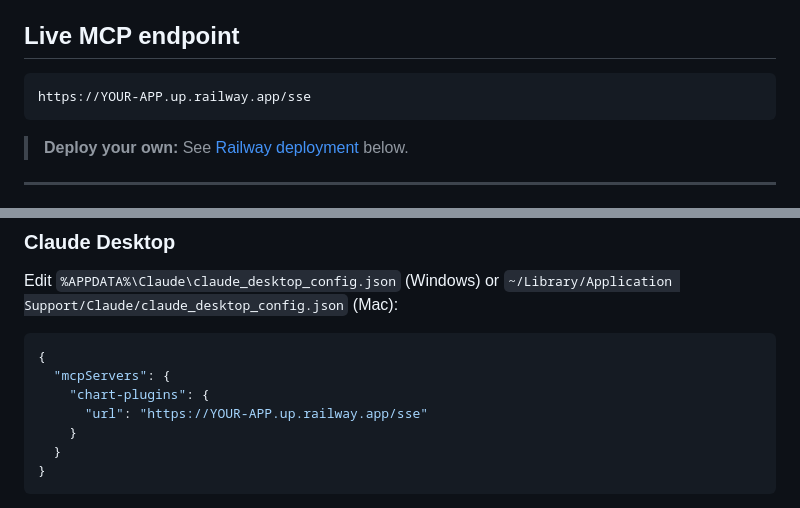
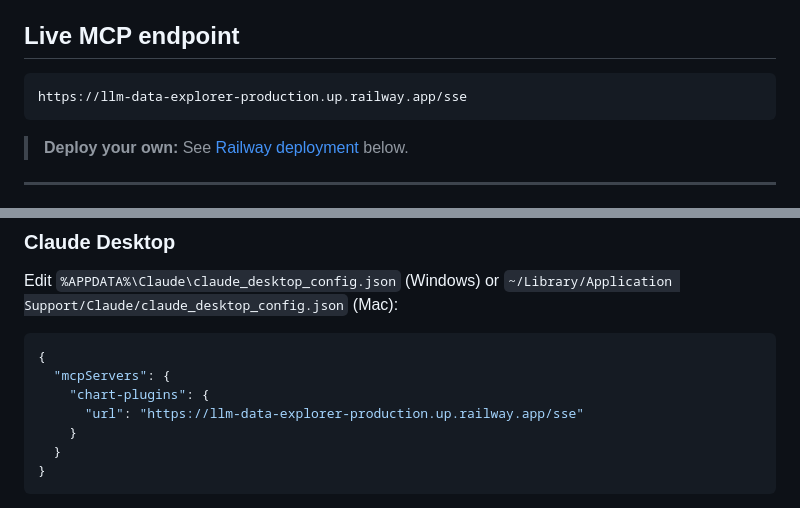
Before and after one commit to honganh32/llm-data-explorer, a Markdown page: README.md, 2 parts joined by grey strips. GitHub-like rendering.

````diff
--- a/README.md
+++ b/README.md
@@ -5,7 +5,7 @@ An [MCP (Model Context Protocol)](https://modelcontextprotocol.io) server that g
 ## Live MCP endpoint
 
 ```
-https://YOUR-APP.up.railway.app/sse
+https://llm-data-explorer-production.up.railway.app/sse
 ```
 
 > **Deploy your own:** See [Railway deployment](#deploy-your-own) below.
@@ -22,7 +22,7 @@ Edit `%APPDATA%\Claude\claude_desktop_config.json` (Windows) or `~/Library/Appli
 {
   "mcpServers": {
     "chart-plugins": {
-      "url": "https://YOUR-APP.up.railway.app/sse"
+      "url": "https://llm-data-explorer-production.up.railway.app/sse"
     }
   }
 }
````
